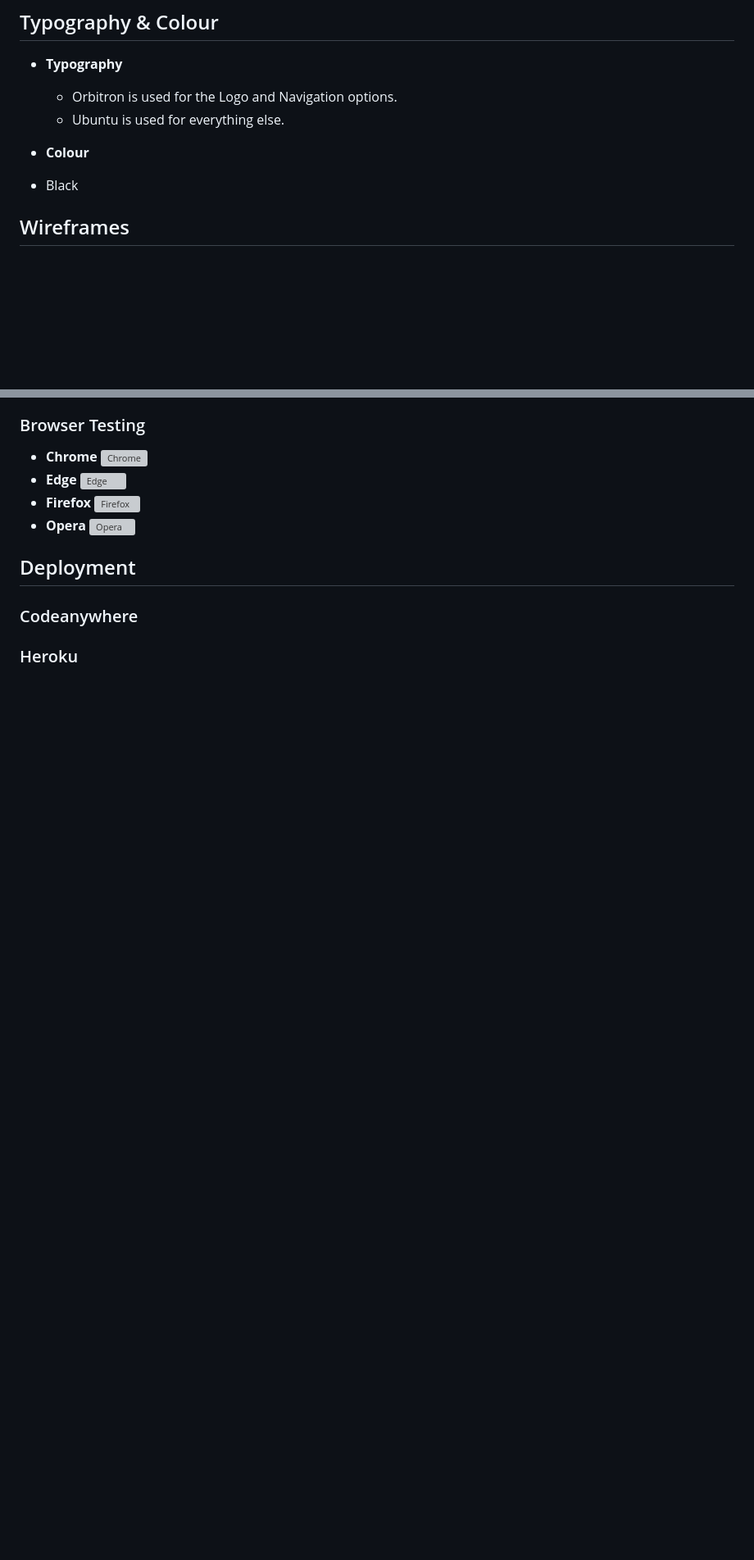
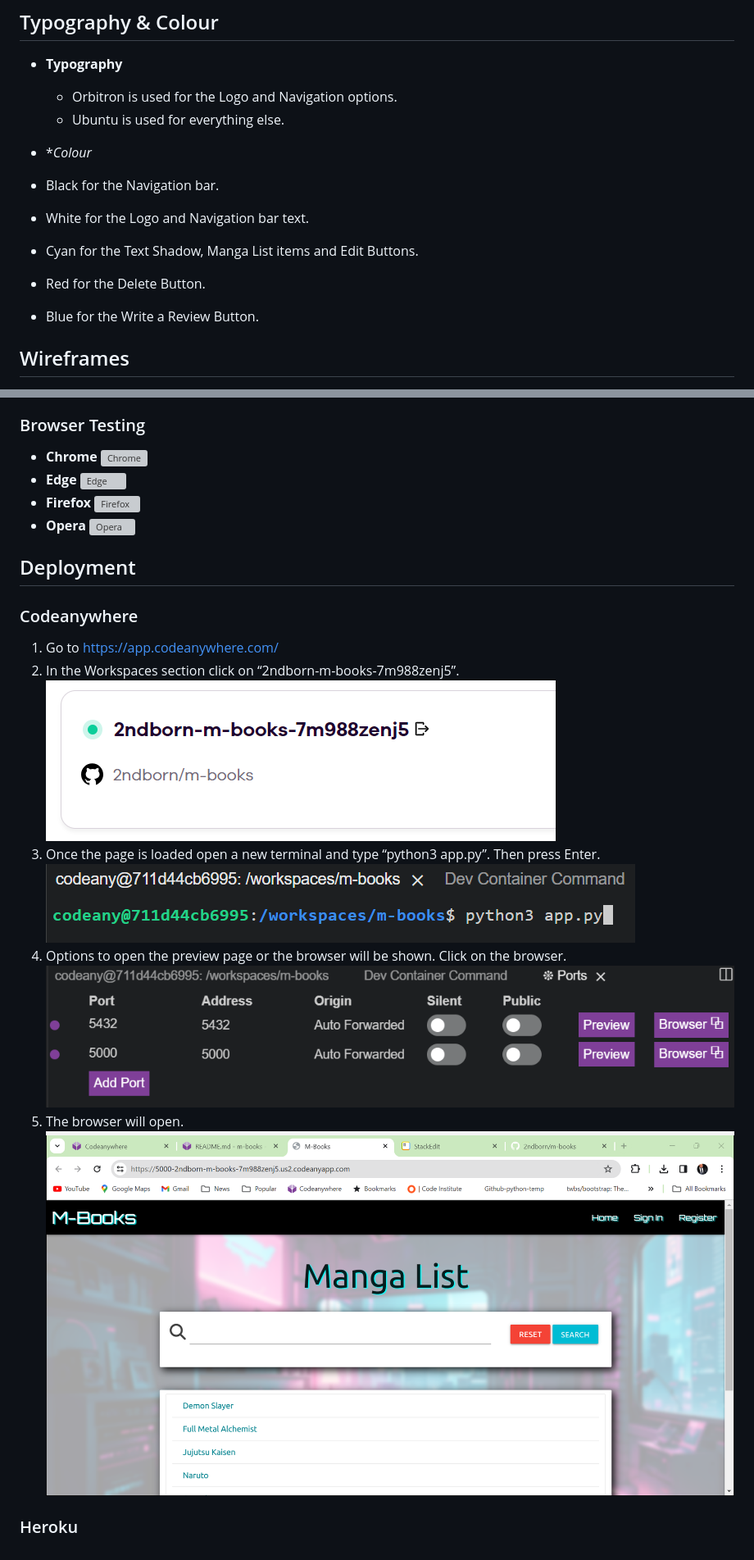
Before and after one commit to 2ndborn/m-books, a Markdown page: README.md, 2 parts joined by grey strips. Shown at 82% size. Rendered like a GitHub page; pictures changed too: readme.files/codeany_workspace.png (added), readme.files/main_webpage.png (added), readme.files/port.png (added); blank space fills up the shorter version; grey boxes are pictures that could not be loaded.

Commit message:
Updated the codeanywhere workspace access

```diff
--- a/README.md
+++ b/README.md
@@ -89,8 +89,12 @@ M.Books is a web application designed that enables its users to search for Japan
   - Orbitron is used for the Logo and Navigation options.
   - Ubuntu is used for everything else.
 
--	**Colour**
-  -	Black
+-	**Colour*
+- Black for the Navigation bar.
+-	White for the Logo and Navigation bar text.
+-	Cyan for the Text Shadow, Manga List items and Edit Buttons.
+-	Red for the Delete Button.
+-	Blue for the Write a Review Button.
 
 ## Wireframes
 
@@ -236,4 +240,14 @@ I changed the title_id in the review variable in the @app.route(“/summary”)
 
 ### Codeanywhere
 
+ 1. Go to [https://app.codeanywhere.com/](https://app.codeanywhere.com/)
+ 2. In the Workspaces section click on “2ndborn-m-books-7m988zenj5”.
+![codeanywhere workspace](readme.files/codeany_workspace.png)
+ 3. Once the page is loaded open a new terminal and type “python3 app.py”. Then press Enter.
+![terminal](readme.files/terminal.png)
+ 4. Options to open the preview page or the browser will be shown. Click on the browser.
+![port options](readme.files/port.png)
+ 5. The browser will open.
+![webpage](readme.files/main_webpage.png)
+
 ### Heroku
```
Also changed, not shown: readme.files/codeany_webpage.png (added).
